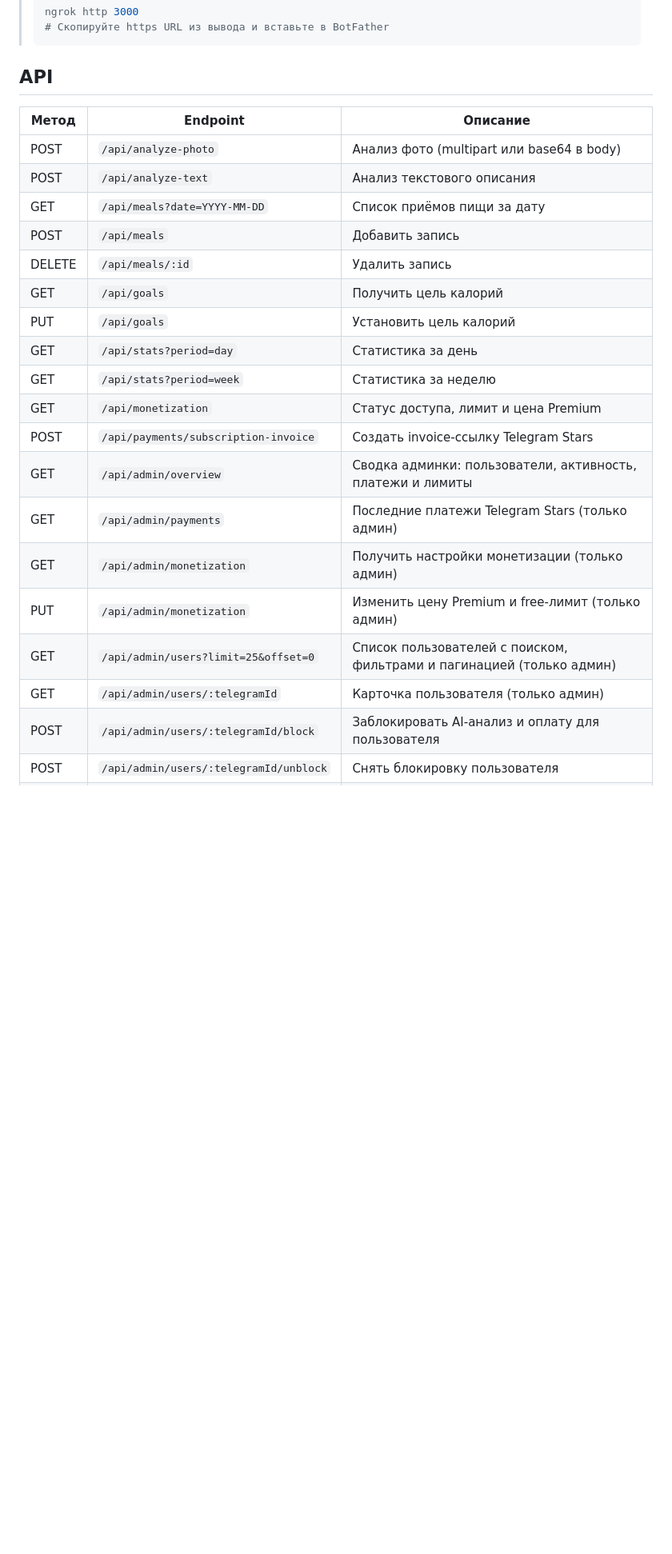
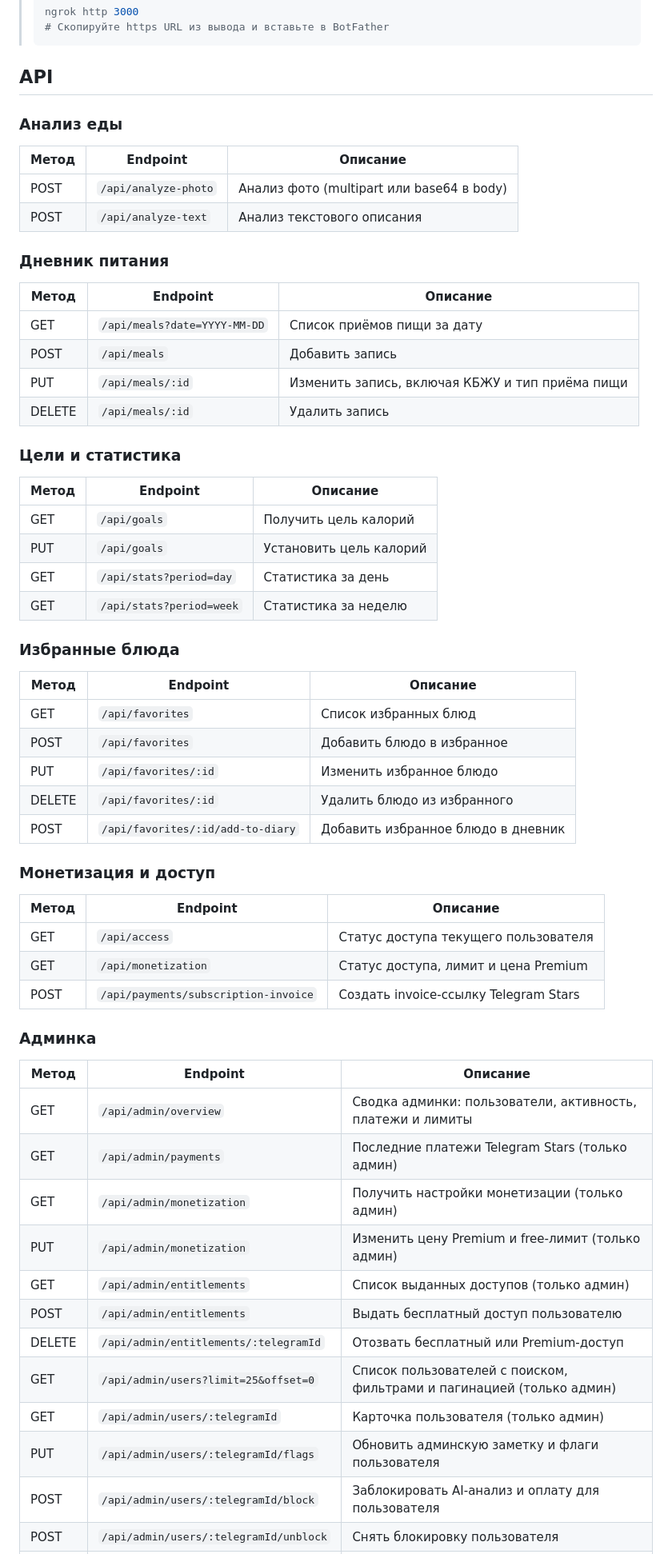
Before and after one commit to zloysanta05-oss/CalorieBot, a Markdown page: README.md, the part around one of its changes. Shown at 80% size. Rendered like a GitHub page; blank space fills up the shorter version.

```diff
--- a/README.md
+++ b/README.md
@@ -143,25 +143,63 @@ docker compose down
 
 ## API
 
+### Анализ еды
+
 | Метод | Endpoint | Описание |
 |-------|----------|----------|
 | POST | `/api/analyze-photo` | Анализ фото (multipart или base64 в body) |
 | POST | `/api/analyze-text` | Анализ текстового описания |
+
+### Дневник питания
+
+| Метод | Endpoint | Описание |
+|-------|----------|----------|
 | GET | `/api/meals?date=YYYY-MM-DD` | Список приёмов пищи за дату |
 | POST | `/api/meals` | Добавить запись |
+| PUT | `/api/meals/:id` | Изменить запись, включая КБЖУ и тип приёма пищи |
 | DELETE | `/api/meals/:id` | Удалить запись |
+
+### Цели и статистика
+
+| Метод | Endpoint | Описание |
+|-------|----------|----------|
 | GET | `/api/goals` | Получить цель калорий |
 | PUT | `/api/goals` | Установить цель калорий |
 | GET | `/api/stats?period=day` | Статистика за день |
 | GET | `/api/stats?period=week` | Статистика за неделю |
+
+### Избранные блюда
+
+| Метод | Endpoint | Описание |
+|-------|----------|----------|
+| GET | `/api/favorites` | Список избранных блюд |
+| POST | `/api/favorites` | Добавить блюдо в избранное |
+| PUT | `/api/favorites/:id` | Изменить избранное блюдо |
+| DELETE | `/api/favorites/:id` | Удалить блюдо из избранного |
+| POST | `/api/favorites/:id/add-to-diary` | Добавить избранное блюдо в дневник |
+
+### Монетизация и доступ
+
+| Метод | Endpoint | Описание |
+|-------|----------|----------|
+| GET | `/api/access` | Статус доступа текущего пользователя |
 | GET | `/api/monetization` | Статус доступа, лимит и цена Premium |
 | POST | `/api/payments/subscription-invoice` | Создать invoice-ссылку Telegram Stars |
+
+### Админка
+
+| Метод | Endpoint | Описание |
+|-------|----------|----------|
 | GET | `/api/admin/overview` | Сводка админки: пользователи, активность, платежи и лимиты |
 | GET | `/api/admin/payments` | Последние платежи Telegram Stars (только админ) |
 | GET | `/api/admin/monetization` | Получить настройки монетизации (только админ) |
 | PUT | `/api/admin/monetization` | Изменить цену Premium и free-лимит (только админ) |
+| GET | `/api/admin/entitlements` | Список выданных доступов (только админ) |
+| POST | `/api/admin/entitlements` | Выдать бесплатный доступ пользователю |
+| DELETE | `/api/admin/entitlements/:telegramId` | Отозвать бесплатный или Premium-доступ |
 | GET | `/api/admin/users?limit=25&offset=0` | Список пользователей с поиском, фильтрами и пагинацией (только админ) |
 | GET | `/api/admin/users/:telegramId` | Карточка пользователя (только админ) |
+| PUT | `/api/admin/users/:telegramId/flags` | Обновить админскую заметку и флаги пользователя |
 | POST | `/api/admin/users/:telegramId/block` | Заблокировать AI-анализ и оплату для пользователя |
 | POST | `/api/admin/users/:telegramId/unblock` | Снять блокировку пользователя |
 | POST | `/api/admin/users/:telegramId/delete` | Мягко скрыть пользователя из обычного списка |
```
Also changed, not shown: other parts of README.md (+40 -0 lines).
